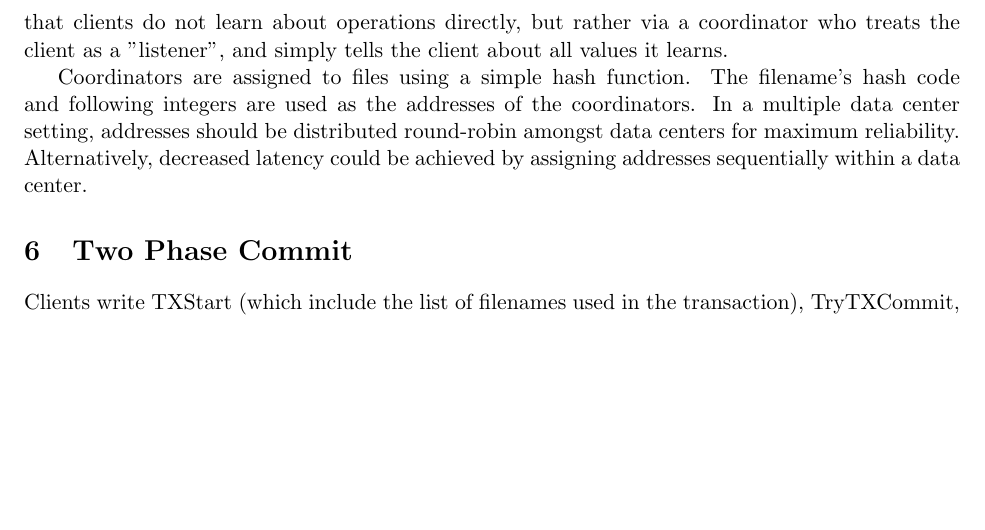
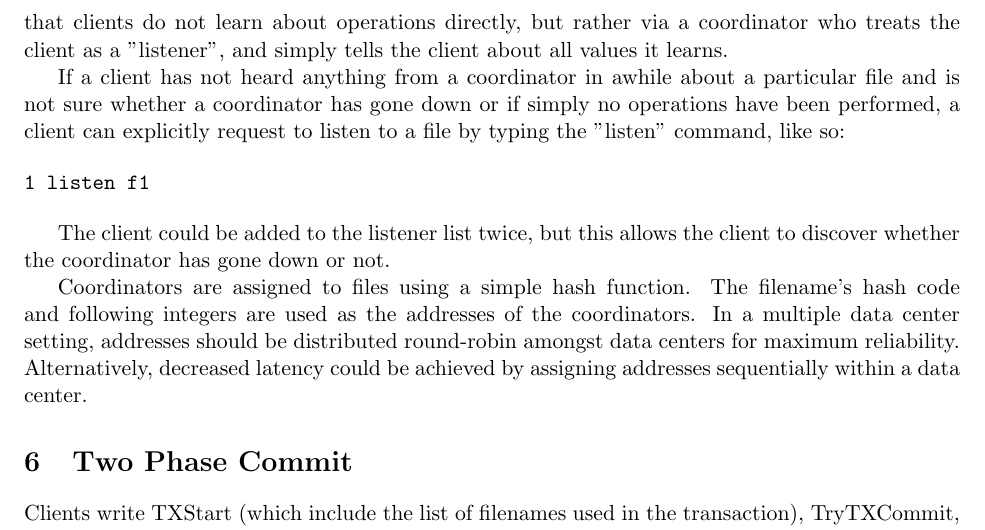
Before and after one commit to steinz/490h-wgzs, a LaTeX document (writeups/project4/writeup.tex): part of page 3 of 4 before the commit and part of page 3 of 5 after it, cut so that both start at the same text, the shorter picture padded with empty space. Compiled offline with pdfLaTeX.

Commit message:
More writeup stuff

```diff
--- a/writeups/project4/writeup.tex
+++ b/writeups/project4/writeup.tex
@@ -96,6 +96,14 @@ Clients are all proposers. By not using a lead proposer, we eliminate the need t
 Coordinators could easily detect contention on a specific file and then switch on lead-proposer-mode via a log entry to ensure Paxos liveliness, however at this time we do not support that feature.
 The coordinators assigned to each file act as the acceptors and learners for that file. This means that clients do not learn about operations directly, but rather via a coordinator who treats the client as a "listener", and simply tells the client about all values it learns.
 
+If a client has not heard anything from a coordinator in awhile about a particular file and is not sure whether a coordinator has gone down or if simply no operations have been performed, a client can explicitly request to listen to a file by typing the "listen" command, like so:
+
+\begin{verbatim}
+1 listen f1
+\end{verbatim}
+
+The client could be added to the listener list twice, but this allows the client to discover whether the coordinator has gone down or not.
+
 Coordinators are assigned to files using a simple hash function.
 The filename's hash code and following integers are used as the addresses of the coordinators.
 In a multiple data center setting, addresses should be distributed round-robin amongst data centers for maximum reliability.
```
Also changed, not shown: writeups/project4/writeup.pdf.
